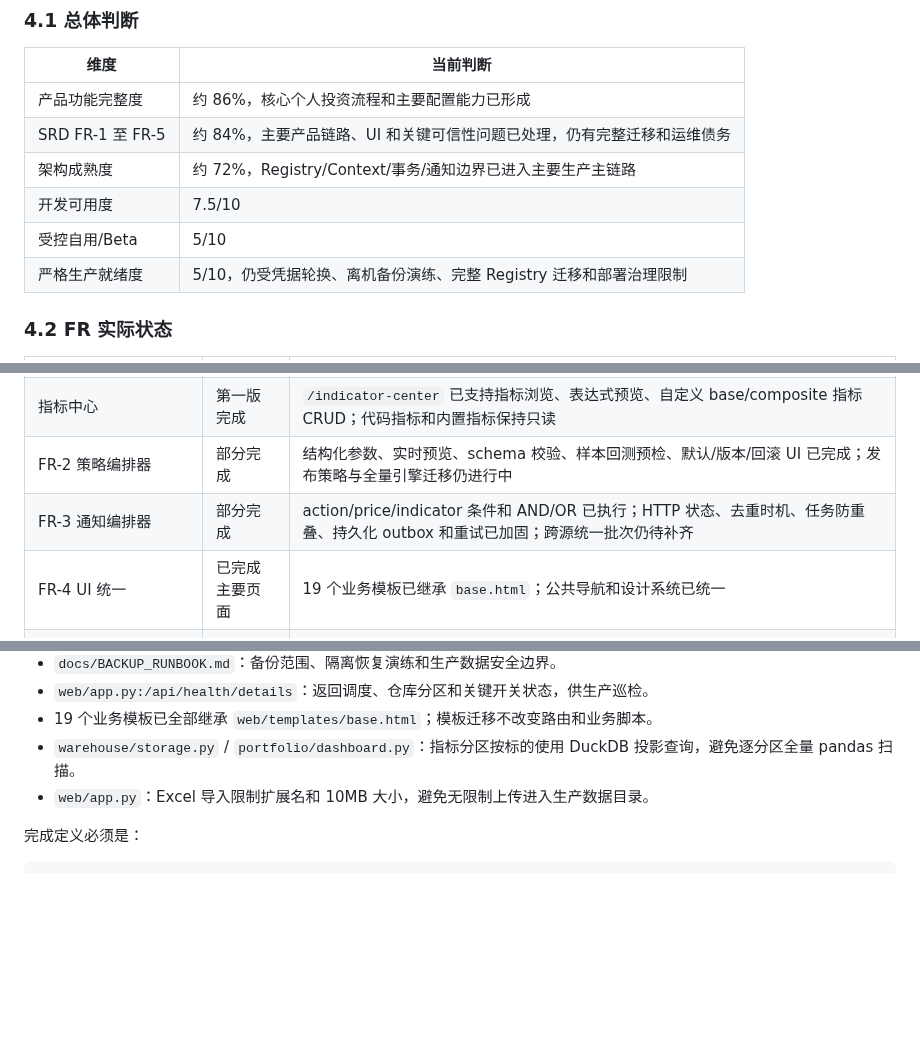
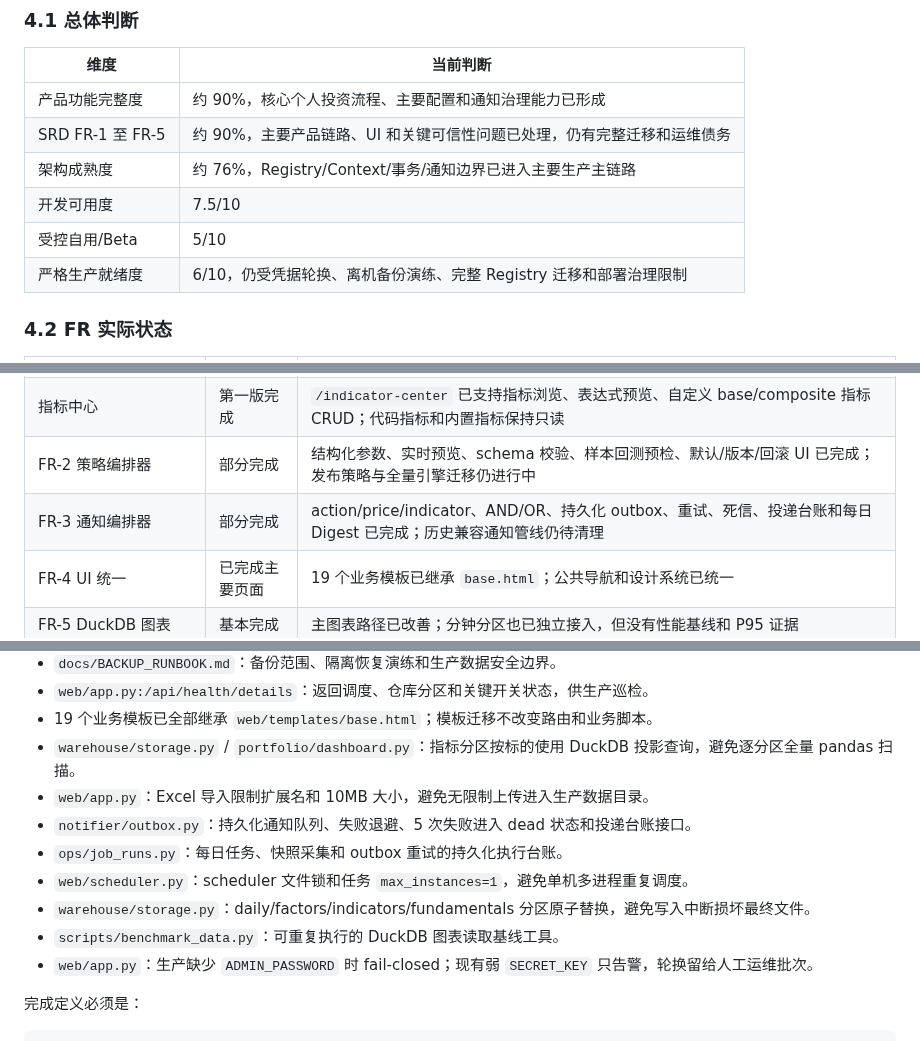
Before and after one commit to fewhg3yhjt/stock-data-analyse, a Markdown page: docs/IMPLEMENTATION_GUIDE.md, 3 parts joined by grey strips. Rendered like a GitHub page; blank space fills up the shorter version.

Commit message:
docs: record notification and reliability completion

```diff
--- a/docs/IMPLEMENTATION_GUIDE.md
+++ b/docs/IMPLEMENTATION_GUIDE.md
@@ -121,12 +121,12 @@ curl -s -o /dev/null -w 'HTTP %{http_code}\n' https://stock.easyconnect.ltd/
 
 | 维度 | 当前判断 |
 |------|----------|
-| 产品功能完整度 | 约 86%，核心个人投资流程和主要配置能力已形成 |
-| SRD FR-1 至 FR-5 | 约 84%，主要产品链路、UI 和关键可信性问题已处理，仍有完整迁移和运维债务 |
-| 架构成熟度 | 约 72%，Registry/Context/事务/通知边界已进入主要生产主链路 |
+| 产品功能完整度 | 约 90%，核心个人投资流程、主要配置和通知治理能力已形成 |
+| SRD FR-1 至 FR-5 | 约 90%，主要产品链路、UI 和关键可信性问题已处理，仍有完整迁移和运维债务 |
+| 架构成熟度 | 约 76%，Registry/Context/事务/通知边界已进入主要生产主链路 |
 | 开发可用度 | 7.5/10 |
 | 受控自用/Beta | 5/10 |
-| 严格生产就绪度 | 5/10，仍受凭据轮换、离机备份演练、完整 Registry 迁移和部署治理限制 |
+| 严格生产就绪度 | 6/10，仍受凭据轮换、离机备份演练、完整 Registry 迁移和部署治理限制 |
 
 ### 4.2 FR 实际状态
 
@@ -139,7 +139,7 @@ curl -s -o /dev/null -w 'HTTP %{http_code}\n' https://stock.easyconnect.ltd/
 | FR-1.4 DataSource | 部分完成 | 日线/分钟读取已有接口和边界；engine/dashboard 仍有部分具体数据源直连 |
 | 指标中心 | 第一版完成 | `/indicator-center` 已支持指标浏览、表达式预览、自定义 base/composite 指标 CRUD；代码指标和内置指标保持只读 |
 | FR-2 策略编排器 | 部分完成 | 结构化参数、实时预览、schema 校验、样本回测预检、默认/版本/回滚 UI 已完成；发布策略与全量引擎迁移仍进行中 |
-| FR-3 通知编排器 | 部分完成 | action/price/indicator 条件和 AND/OR 已执行；HTTP 状态、去重时机、任务防重叠、持久化 outbox 和重试已加固；跨源统一批次仍待补齐 |
+| FR-3 通知编排器 | 部分完成 | action/price/indicator、AND/OR、持久化 outbox、重试、死信、投递台账和每日 Digest 已完成；历史兼容通知管线仍待清理 |
 | FR-4 UI 统一 | 已完成主要页面 | 19 个业务模板已继承 `base.html`；公共导航和设计系统已统一 |
 | FR-5 DuckDB 图表 | 基本完成 | 主图表路径已改善；分钟分区也已独立接入，但没有性能基线和 P95 证据 |
 
@@ -168,6 +168,12 @@ curl -s -o /dev/null -w 'HTTP %{http_code}\n' https://stock.easyconnect.ltd/
 - 19 个业务模板已全部继承 `web/templates/base.html`；模板迁移不改变路由和业务脚本。
 - `warehouse/storage.py` / `portfolio/dashboard.py`：指标分区按标的使用 DuckDB 投影查询，避免逐分区全量 pandas 扫描。
 - `web/app.py`：Excel 导入限制扩展名和 10MB 大小，避免无限制上传进入生产数据目录。
+- `notifier/outbox.py`：持久化通知队列、失败退避、5 次失败进入 dead 状态和投递台账接口。
+- `ops/job_runs.py`：每日任务、快照采集和 outbox 重试的持久化执行台账。
+- `web/scheduler.py`：scheduler 文件锁和任务 `max_instances=1`，避免单机多进程重复调度。
+- `warehouse/storage.py`：daily/factors/indicators/fundamentals 分区原子替换，避免写入中断损坏最终文件。
+- `scripts/benchmark_data.py`：可重复执行的 DuckDB 图表读取基线工具。
+- `web/app.py`：生产缺少 `ADMIN_PASSWORD` 时 fail-closed；现有弱 `SECRET_KEY` 只告警，轮换留给人工运维批次。
 
 完成定义必须是：
 
```
Also changed, not shown: other parts of docs/IMPLEMENTATION_GUIDE.md (+1 -1 lines), docs/STATUS.md (+3 -3 lines).
